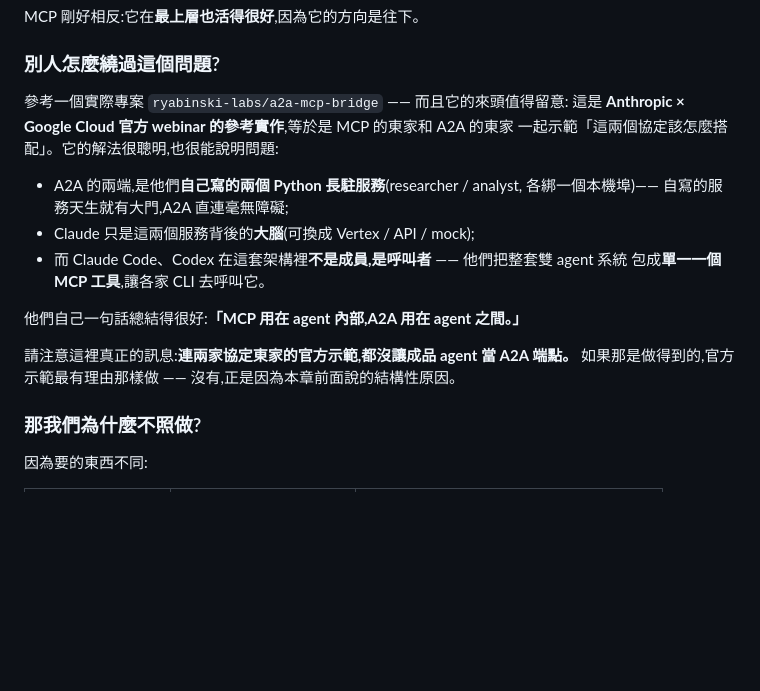
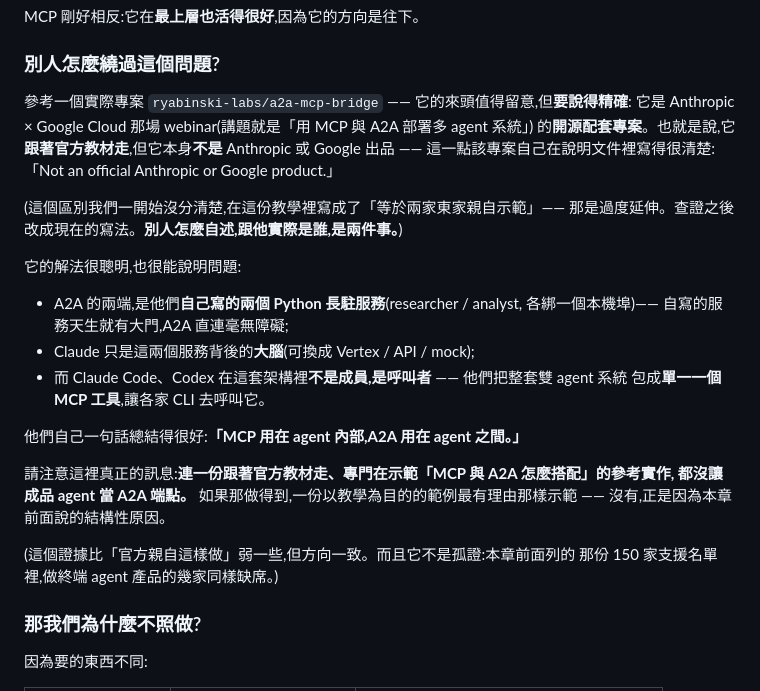
Before and after one commit to s1498n089/teambot, a Markdown page: doc/TUTORIAL.md, the part around the change. GitHub-like rendering; blank space fills up the shorter version.

Commit message:
📝 更正教學第 9 章:「官方參考實作」是過度延伸,查證後改成「官方 webinar 的開源配套」
寫報告時 bob 用「公信力來自出處」當一堂課,我去查那個出處,結果發現
**要被檢查的是我們自己**:

- `ryabinski-labs` 不是 Anthropic 也不是 Google 的帳號,是獨立組織
  (GitHub API 實查:owner type = Organization,0★,2026-06-03 才建立)
- 它的 README 確實寫著「Open-source companion to the Anthropic × Google Cloud
  webinar」,連結指向 anthropic.com 的真實 webinar 頁 —— **webinar 是真的**
- **但同一份 README 也寫著「Not an official Anthropic or Google product.」**

所以精確的說法是「跟著官方教材走的開源配套專案」,不是「兩家東家親自示範」。
我先前只看到前半句就寫進教學,還把它當成第 9 章論證的最強證據 —— 那是過度延伸。

修正:
- 說明段改寫,並直接引用該專案自己的免責聲明
- 結論句從「連兩家協定東家的官方示範都沒這樣做」降級為「連一份跟著官方教材走、
  專門示範兩協定搭配的參考實作都沒這樣做」,並誠實標註「這個證據比原本弱一些,
  但方向一致,而且不是孤證」(150 家名單裡終端 agent 產品同樣缺席)
- 在正文留下一句給讀者的方法論:**別人怎麼自述,跟他實際是誰,是兩件事**

長期記憶 mcp-context-forge-benchmark 同步更正,免得下次又被自己的舊筆記誤導。

Co-Authored-By: Claude Opus 5 <noreply@anthropic.com>

```diff
--- a/doc/TUTORIAL.md
+++ b/doc/TUTORIAL.md
@@ -604,9 +604,15 @@ MCP 剛好相反:它在**最上層也活得很好**,因為它的方向是往下
 
 ### 別人怎麼繞過這個問題?
 
-參考一個實際專案 `ryabinski-labs/a2a-mcp-bridge` —— 而且它的來頭值得留意:
-這是 **Anthropic × Google Cloud 官方 webinar 的參考實作**,等於是 MCP 的東家和 A2A 的東家
-一起示範「這兩個協定該怎麼搭配」。它的解法很聰明,也很能說明問題:
+參考一個實際專案 `ryabinski-labs/a2a-mcp-bridge` —— 它的來頭值得留意,但**要說得精確**:
+它是 Anthropic × Google Cloud 那場 webinar(講題就是「用 MCP 與 A2A 部署多 agent 系統」)
+的**開源配套專案**。也就是說,它**跟著官方教材走**,但它本身**不是** Anthropic 或 Google 出品 ——
+這一點該專案自己在說明文件裡寫得很清楚:「Not an official Anthropic or Google product.」
+
+(這個區別我們一開始沒分清楚,在這份教學裡寫成了「等於兩家東家親自示範」——
+那是過度延伸。查證之後改成現在的寫法。**別人怎麼自述,跟他實際是誰,是兩件事。**)
+
+它的解法很聰明,也很能說明問題:
 
 - A2A 的兩端,是他們**自己寫的兩個 Python 長駐服務**(researcher / analyst,
   各綁一個本機埠)—— 自寫的服務天生就有大門,A2A 直連毫無障礙;
@@ -616,8 +622,12 @@ MCP 剛好相反:它在**最上層也活得很好**,因為它的方向是往下
 
 他們自己一句話總結得很好:**「MCP 用在 agent 內部,A2A 用在 agent 之間。」**
 
-請注意這裡真正的訊息:**連兩家協定東家的官方示範,都沒讓成品 agent 當 A2A 端點。**
-如果那是做得到的,官方示範最有理由那樣做 —— 沒有,正是因為本章前面說的結構性原因。
+請注意這裡真正的訊息:**連一份跟著官方教材走、專門在示範「MCP 與 A2A 怎麼搭配」的參考實作,
+都沒讓成品 agent 當 A2A 端點。** 如果那做得到,一份以教學為目的的範例最有理由那樣示範
+—— 沒有,正是因為本章前面說的結構性原因。
+
+(這個證據比「官方親自這樣做」弱一些,但方向一致。而且它不是孤證:本章前面列的
+那份 150 家支援名單裡,做終端 agent 產品的幾家同樣缺席。)
 
 ### 那我們為什麼不照做?
 
```
